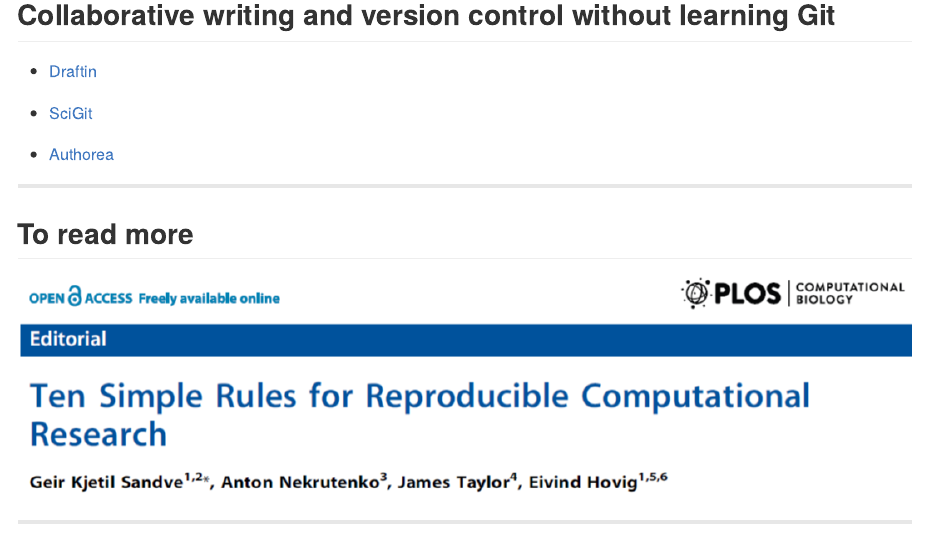
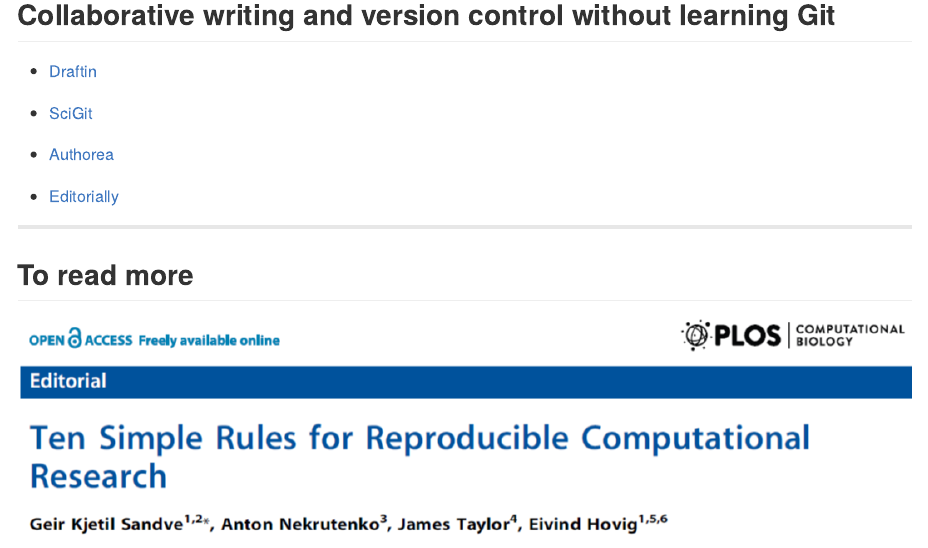
Before and after one commit to Pakillo/Rmarkdown_tutorial, an R Markdown document (index.Rmd): the page in a window 1100 px wide, from 7360 px down. The pictures show the output file index.md that the author committed with the source, drawn offline in the style of GitHub.

Commit message:
added link to Editorially

```diff
--- a/index.Rmd
+++ b/index.Rmd
@@ -239,6 +239,8 @@
 
 - [Authorea](https://www.authorea.com/)
 
+- [Editorially](https://editorially.com/)
+
 
 ---
 
```
Also changed, not shown: index.html, index.md.
